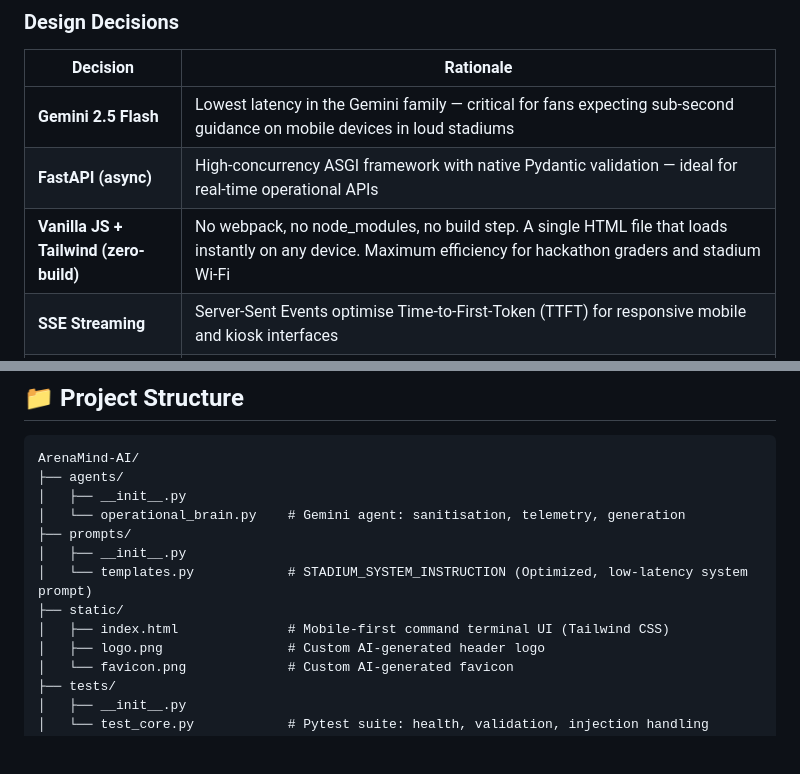
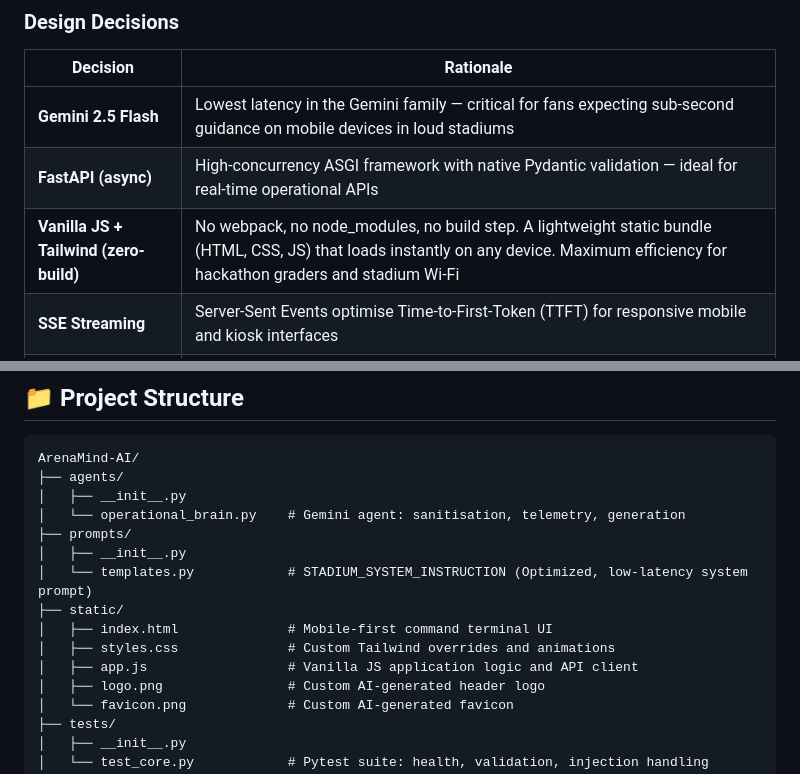
Before and after one commit to SayanModakDev/ArenaMind-AI, a Markdown page: README.md, 2 parts joined by grey strips. Rendered like a GitHub page; blank space fills up the shorter version.

Commit message:
docs: update README to reflect extracted CSS and JS files

```diff
--- a/README.md
+++ b/README.md
@@ -95,7 +95,7 @@ The Gemini agent performs **automatic language detection** and responds entirely
 |---|---|
 | **Gemini 2.5 Flash** | Lowest latency in the Gemini family — critical for fans expecting sub-second guidance on mobile devices in loud stadiums |
 | **FastAPI (async)** | High-concurrency ASGI framework with native Pydantic validation — ideal for real-time operational APIs |
-| **Vanilla JS + Tailwind (zero-build)** | No webpack, no node_modules, no build step. A single HTML file that loads instantly on any device. Maximum efficiency for hackathon graders and stadium Wi-Fi |
+| **Vanilla JS + Tailwind (zero-build)** | No webpack, no node_modules, no build step. A lightweight static bundle (HTML, CSS, JS) that loads instantly on any device. Maximum efficiency for hackathon graders and stadium Wi-Fi |
 | **SSE Streaming** | Server-Sent Events optimise Time-to-First-Token (TTFT) for responsive mobile and kiosk interfaces |
 | **System Instruction Architecture** | All operational logic (phase compliance, accessibility, multilingual, security) is encoded in a structured system prompt — not hardcoded in application logic. This makes the agent's behaviour auditable, versioned, and modifiable without code changes |
 | **Premium UI & Branding** | Custom AI-generated logo and favicon natively integrated via `static/` mount with Tailwind CSS, ensuring a highly polished, immersive "Command Terminal" aesthetic that feels production-ready. |
@@ -189,7 +189,9 @@ ArenaMind-AI/
 │   ├── __init__.py
 │   └── templates.py            # STADIUM_SYSTEM_INSTRUCTION (Optimized, low-latency system prompt)
 ├── static/
-│   ├── index.html              # Mobile-first command terminal UI (Tailwind CSS)
+│   ├── index.html              # Mobile-first command terminal UI
+│   ├── styles.css              # Custom Tailwind overrides and animations
+│   ├── app.js                  # Vanilla JS application logic and API client
 │   ├── logo.png                # Custom AI-generated header logo
 │   └── favicon.png             # Custom AI-generated favicon
 ├── tests/
```
